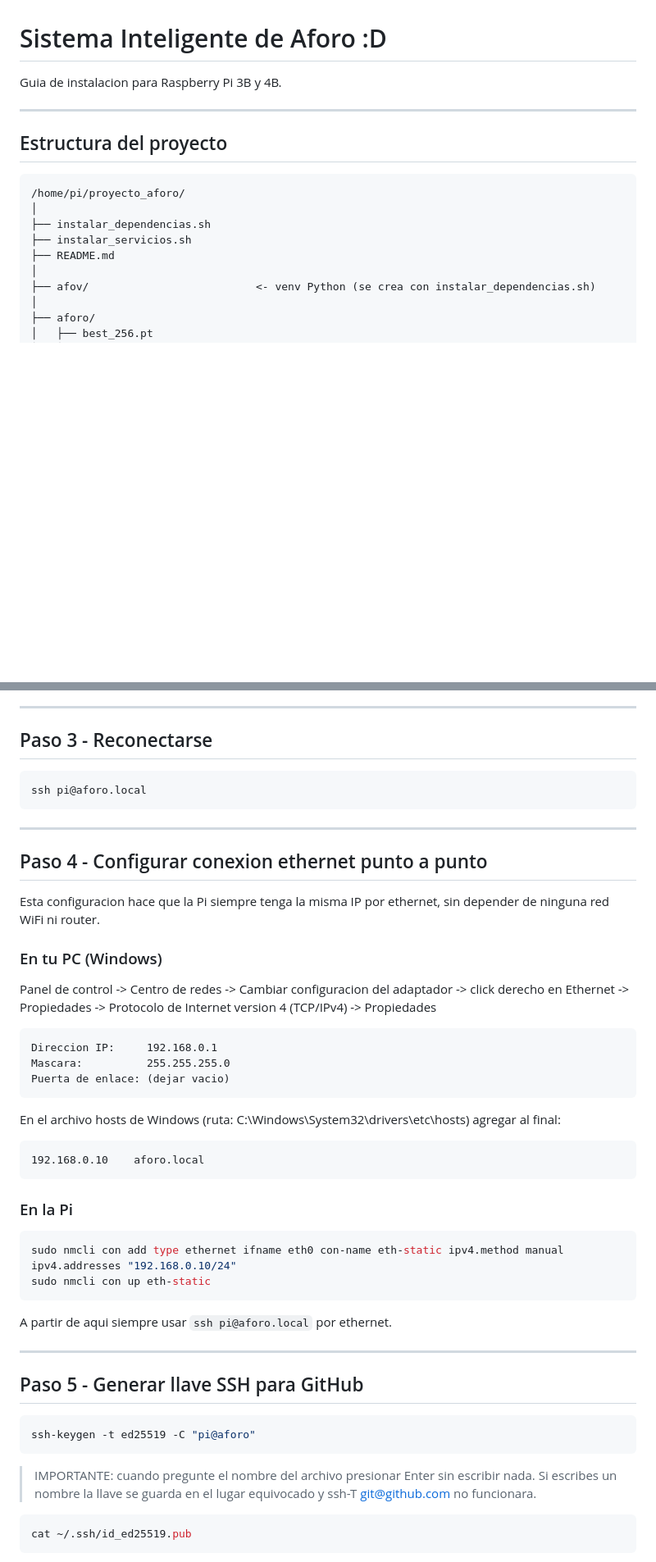
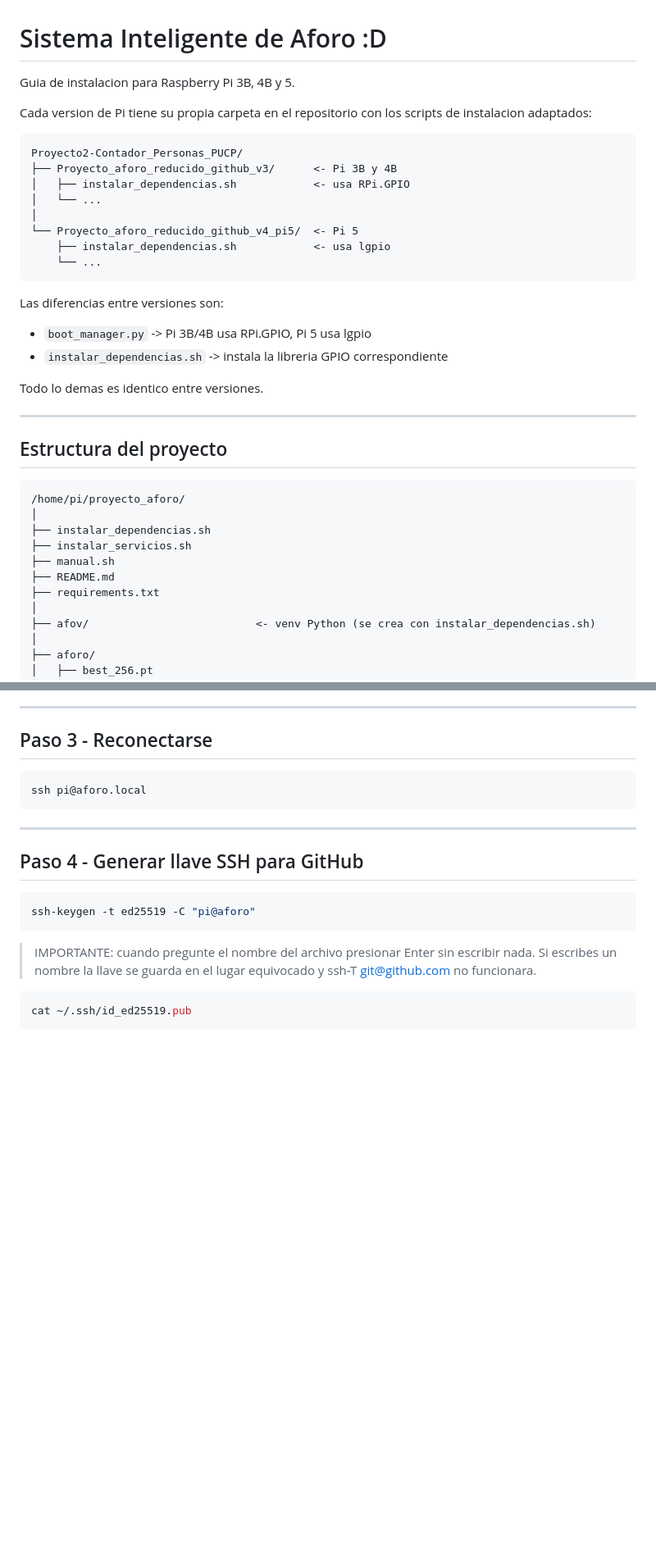
Before and after one commit to jeanQCX/Proyecto2-Contador_Personas_PUCP, a Markdown page: README.md, 2 parts joined by grey strips. Shown at 82% size. Rendered like a GitHub page; blank space fills up the shorter version.

````diff
--- a/README.md
+++ b/README.md
@@ -1,6 +1,26 @@
 # Sistema Inteligente de Aforo :D
 
-Guia de instalacion para Raspberry Pi 3B y 4B.
+Guia de instalacion para Raspberry Pi 3B, 4B y 5.
+
+Cada version de Pi tiene su propia carpeta en el repositorio
+con los scripts de instalacion adaptados:
+
+```
+Proyecto2-Contador_Personas_PUCP/
+├── Proyecto_aforo_reducido_github_v3/      <- Pi 3B y 4B
+│   ├── instalar_dependencias.sh            <- usa RPi.GPIO
+│   └── ...
+│
+└── Proyecto_aforo_reducido_github_v4_pi5/  <- Pi 5
+    ├── instalar_dependencias.sh            <- usa lgpio
+    └── ...
+```
+
+Las diferencias entre versiones son:
+- `boot_manager.py` -> Pi 3B/4B usa RPi.GPIO, Pi 5 usa lgpio
+- `instalar_dependencias.sh` -> instala la libreria GPIO correspondiente
+
+Todo lo demas es identico entre versiones.
 
 ---
 
@@ -11,7 +31,9 @@ Guia de instalacion para Raspberry Pi 3B y 4B.
 │
 ├── instalar_dependencias.sh
 ├── instalar_servicios.sh
+├── manual.sh
 ├── README.md
+├── requirements.txt
 │
 ├── afov/                          <- venv Python (se crea con instalar_dependencias.sh)
 │
@@ -144,40 +210,7 @@ ssh pi@aforo.local
 
 ---
 
-## Paso 4 - Configurar conexion ethernet punto a punto
-
-Esta configuracion hace que la Pi siempre tenga la misma IP por ethernet,
-sin depender de ninguna red WiFi ni router.
-
-### En tu PC (Windows)
-Panel de control -> Centro de redes -> Cambiar configuracion del adaptador
--> click derecho en Ethernet -> Propiedades
--> Protocolo de Internet version 4 (TCP/IPv4) -> Propiedades
-
-```
-Direccion IP:     192.168.0.1
-Mascara:          255.255.255.0
-Puerta de enlace: (dejar vacio)
-```
-
-En el archivo hosts de Windows
-(ruta: C:\Windows\System32\drivers\etc\hosts)
-agregar al final:
-```
-192.168.0.10    aforo.local
-```
-
-### En la Pi
-```bash
-sudo nmcli con add type ethernet ifname eth0 con-name eth-static ipv4.method manual ipv4.addresses "192.168.0.10/24"
-sudo nmcli con up eth-static
-```
-
-A partir de aqui siempre usar `ssh pi@aforo.local` por ethernet.
-
----
-
-## Paso 5 - Generar llave SSH para GitHub
+## Paso 4 - Generar llave SSH para GitHub
 
 ```bash
 ssh-keygen -t ed25519 -C "pi@aforo"
````
Also changed, not shown: other parts of README.md (+72 -26 lines).
